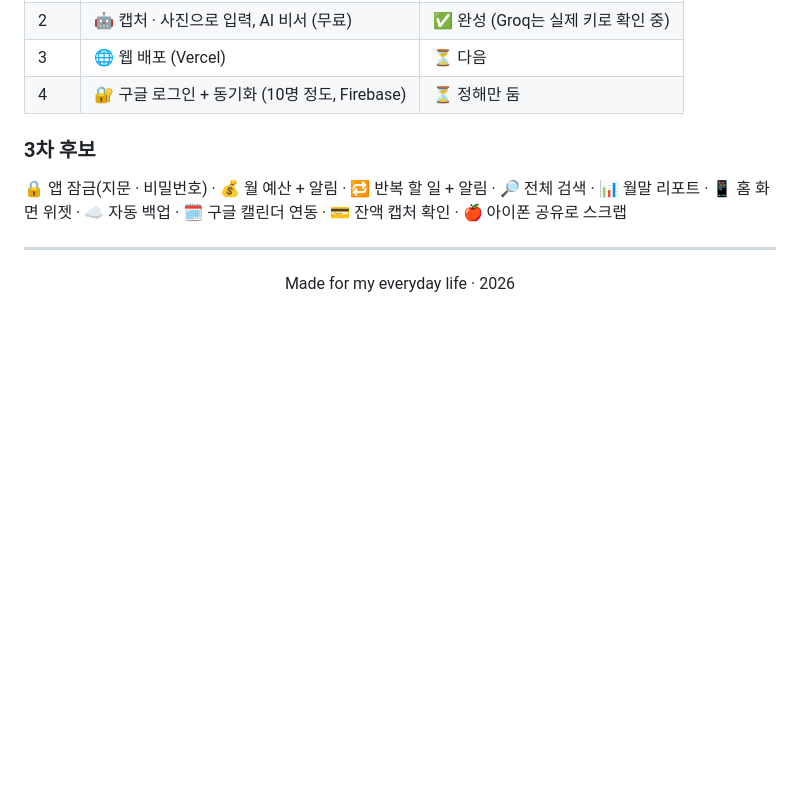
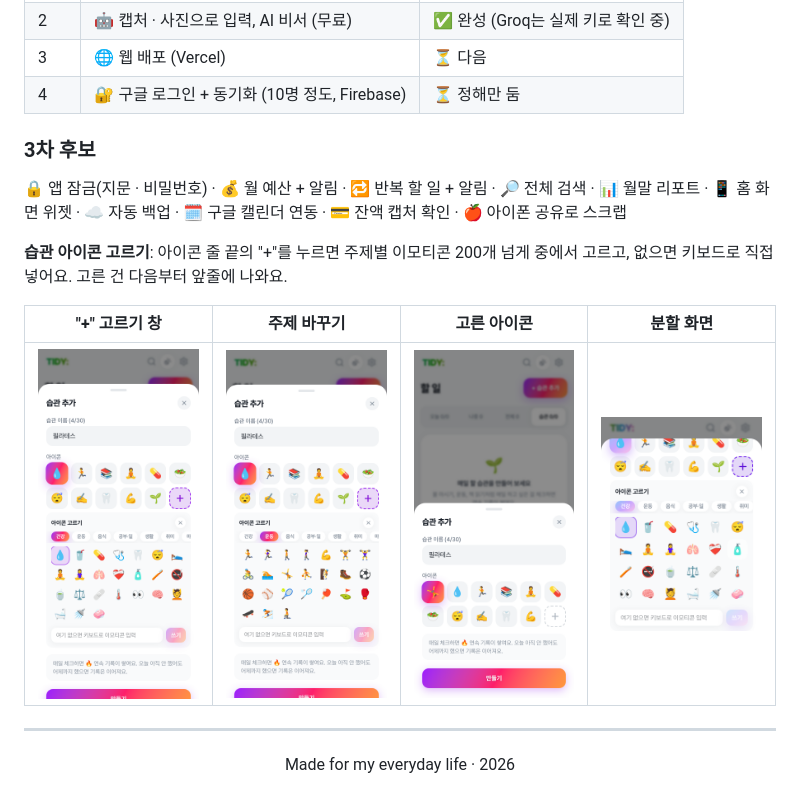
Before and after one commit to kcr522/tidy, a Markdown page: README.md, the part around the change. Drawn GitHub-style; pictures changed too: docs/screenshots/habit-emoji-2-picker.png (added), docs/screenshots/habit-emoji-3-tab.png (added), docs/screenshots/habit-emoji-4-picked.png (added); blank space fills up the shorter version.

Commit message:
습관 아이콘: "+" 눌러 주제별 이모티콘 고르기 창
Co-Authored-By: Claude Opus 5.5 <noreply@anthropic.com>
Claude-Session: https://claude.ai/code/session_01Ji86QsDzJphdNonD8ghKip

```diff
--- a/README.md
+++ b/README.md
@@ -348,6 +348,12 @@ npm run app:android  # 안드로이드 앱 (Android Studio)
 
 🔒 앱 잠금(지문 · 비밀번호) · 💰 월 예산 + 알림 · 🔁 반복 할 일 + 알림 · 🔎 전체 검색 · 📊 월말 리포트 · 📱 홈 화면 위젯 · ☁️ 자동 백업 · 🗓 구글 캘린더 연동 · 💳 잔액 캡처 확인 · 🍎 아이폰 공유로 스크랩
 
+**습관 아이콘 고르기**: 아이콘 줄 끝의 "+"를 누르면 주제별 이모티콘 200개 넘게 중에서 고르고, 없으면 키보드로 직접 넣어요. 고른 건 다음부터 앞줄에 나와요.
+
+| "+" 고르기 창 | 주제 바꾸기 | 고른 아이콘 | 분할 화면 |
+|:---:|:---:|:---:|:---:|
+| <img src="docs/screenshots/habit-emoji-2-picker.png" width="200"> | <img src="docs/screenshots/habit-emoji-3-tab.png" width="200"> | <img src="docs/screenshots/habit-emoji-4-picked.png" width="200"> | <img src="docs/screenshots/habit-emoji-5-split.png" width="200"> |
+
 ---
 
 <div align="center">
```
Also changed, not shown: docs/screenshots/habit-emoji-6-list.png (added), 4 other files.
